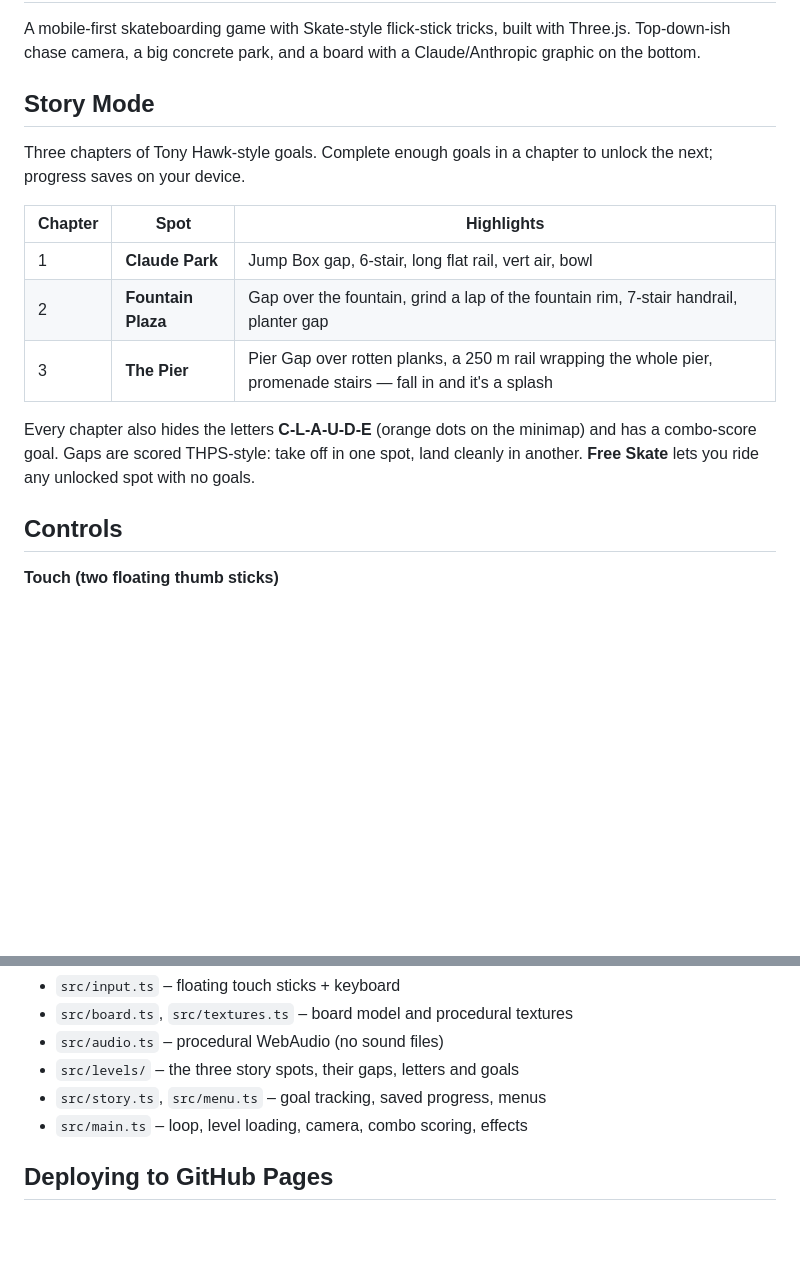
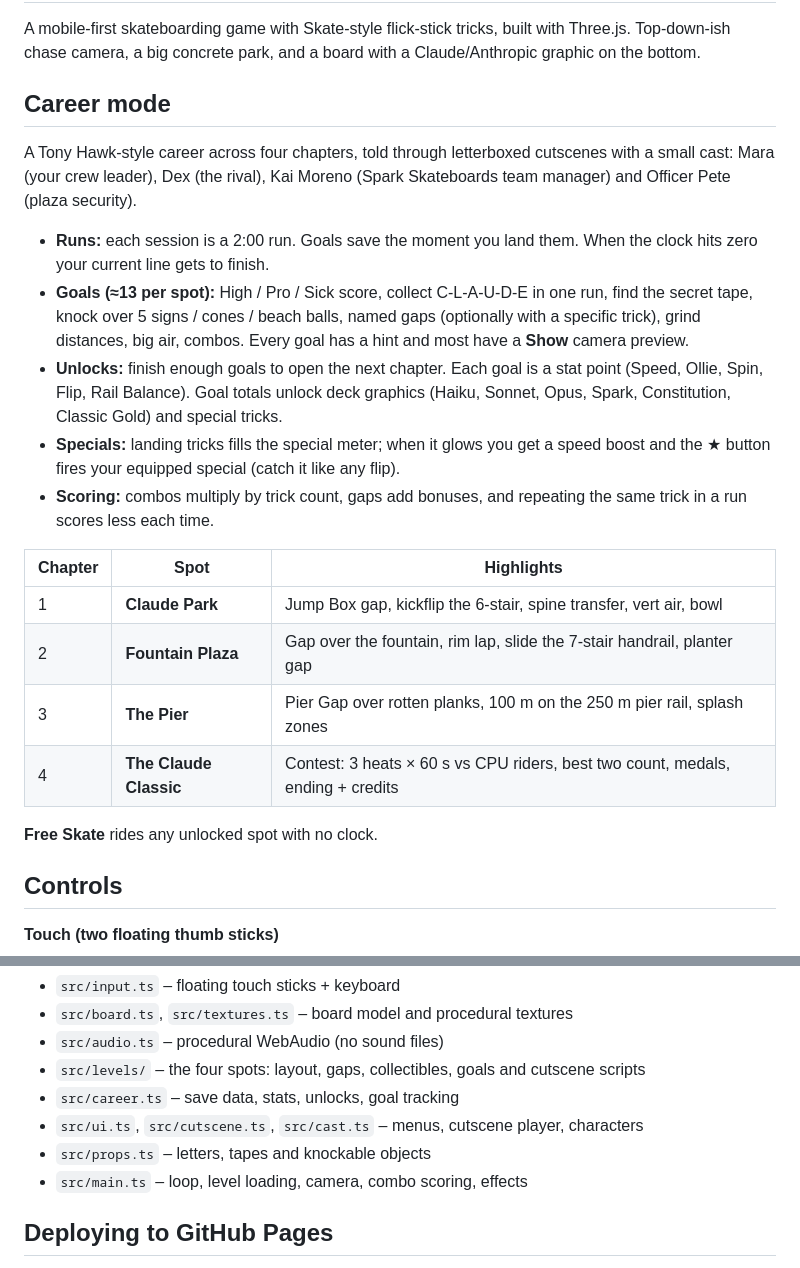
Before and after one commit to Spencer0/skate-5, a Markdown page: README.md, 2 parts joined by grey strips. GitHub-like rendering; blank space fills up the shorter version.

Commit message:
README: career mode
Co-Authored-By: Claude Opus 5.5 <noreply@anthropic.com>
Claude-Session: https://claude.ai/code/session_01RPWp9QeZGNW4eCo566zsqU

```diff
--- a/README.md
+++ b/README.md
@@ -4,21 +4,34 @@ A mobile-first skateboarding game with Skate-style flick-stick tricks, built wit
 Three.js. Top-down-ish chase camera, a big concrete park, and a board with a
 Claude/Anthropic graphic on the bottom.
 
-## Story Mode
+## Career mode
 
-Three chapters of Tony Hawk-style goals. Complete enough goals in a chapter to
-unlock the next; progress saves on your device.
+A Tony Hawk-style career across four chapters, told through letterboxed
+cutscenes with a small cast: Mara (your crew leader), Dex (the rival), Kai
+Moreno (Spark Skateboards team manager) and Officer Pete (plaza security).
+
+- **Runs:** each session is a 2:00 run. Goals save the moment you land them.
+  When the clock hits zero your current line gets to finish.
+- **Goals (≈13 per spot):** High / Pro / Sick score, collect C-L-A-U-D-E in one run,
+  find the secret tape, knock over 5 signs / cones / beach balls, named gaps
+  (optionally with a specific trick), grind distances, big air, combos.
+  Every goal has a hint and most have a **Show** camera preview.
+- **Unlocks:** finish enough goals to open the next chapter. Each goal is a
+  stat point (Speed, Ollie, Spin, Flip, Rail Balance). Goal totals unlock deck
+  graphics (Haiku, Sonnet, Opus, Spark, Constitution, Classic Gold) and special tricks.
+- **Specials:** landing tricks fills the special meter; when it glows you get
+  a speed boost and the ★ button fires your equipped special (catch it like any flip).
+- **Scoring:** combos multiply by trick count, gaps add bonuses, and repeating
+  the same trick in a run scores less each time.
 
 | Chapter | Spot | Highlights |
 | --- | --- | --- |
-| 1 | **Claude Park** | Jump Box gap, 6-stair, long flat rail, vert air, bowl |
-| 2 | **Fountain Plaza** | Gap over the fountain, grind a lap of the fountain rim, 7-stair handrail, planter gap |
-| 3 | **The Pier** | Pier Gap over rotten planks, a 250 m rail wrapping the whole pier, promenade stairs — fall in and it's a splash |
+| 1 | **Claude Park** | Jump Box gap, kickflip the 6-stair, spine transfer, vert air, bowl |
+| 2 | **Fountain Plaza** | Gap over the fountain, rim lap, slide the 7-stair handrail, planter gap |
+| 3 | **The Pier** | Pier Gap over rotten planks, 100 m on the 250 m pier rail, splash zones |
+| 4 | **The Claude Classic** | Contest: 3 heats × 60 s vs CPU riders, best two count, medals, ending + credits |
 
-Every chapter also hides the letters **C-L-A-U-D-E** (orange dots on the
-minimap) and has a combo-score goal. Gaps are scored THPS-style: take off in
-one spot, land cleanly in another. **Free Skate** lets you ride any unlocked
-spot with no goals.
+**Free Skate** rides any unlocked spot with no clock.
 
 ## Controls
 
@@ -79,8 +92,10 @@ Code map:
 - `src/input.ts` – floating touch sticks + keyboard
 - `src/board.ts`, `src/textures.ts` – board model and procedural textures
 - `src/audio.ts` – procedural WebAudio (no sound files)
-- `src/levels/` – the three story spots, their gaps, letters and goals
-- `src/story.ts`, `src/menu.ts` – goal tracking, saved progress, menus
+- `src/levels/` – the four spots: layout, gaps, collectibles, goals and cutscene scripts
+- `src/career.ts` – save data, stats, unlocks, goal tracking
+- `src/ui.ts`, `src/cutscene.ts`, `src/cast.ts` – menus, cutscene player, characters
+- `src/props.ts` – letters, tapes and knockable objects
 - `src/main.ts` – loop, level loading, camera, combo scoring, effects
 
 ## Deploying to GitHub Pages
```
